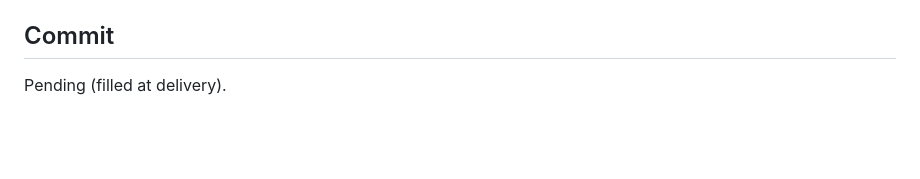
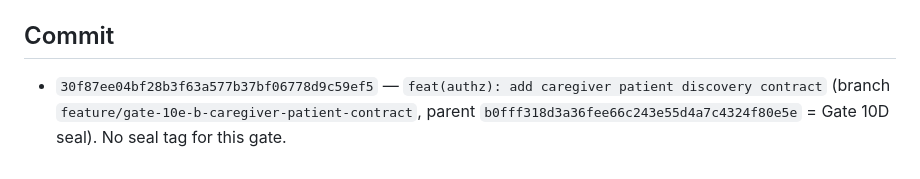
Before and after one commit to deveshwarnaskar/health-a-thon-BioCypher-, a Markdown page: docs/migration/GATE_10E_B_CAREGIVER_PATIENT_CONTRACT.md, the part around the change. Rendered like a GitHub page; blank space fills up the shorter version.

Commit message:
docs(gate-10e-b): record implementing commit sha

```diff
--- a/docs/migration/GATE_10E_B_CAREGIVER_PATIENT_CONTRACT.md
+++ b/docs/migration/GATE_10E_B_CAREGIVER_PATIENT_CONTRACT.md
@@ -193,4 +193,7 @@ no regressions. No backend linter is configured in the repository (checked).
 
 ## Commit
 
-Pending (filled at delivery).
+- `30f87ee04bf28b3f63a577b37bf06778d9c59ef5` — `feat(authz): add caregiver patient
+  discovery contract` (branch `feature/gate-10e-b-caregiver-patient-contract`,
+  parent `b0fff318d3a36fee66c243e55d4a7c4324f80e5e` = Gate 10D seal). No seal tag
+  for this gate.
```
